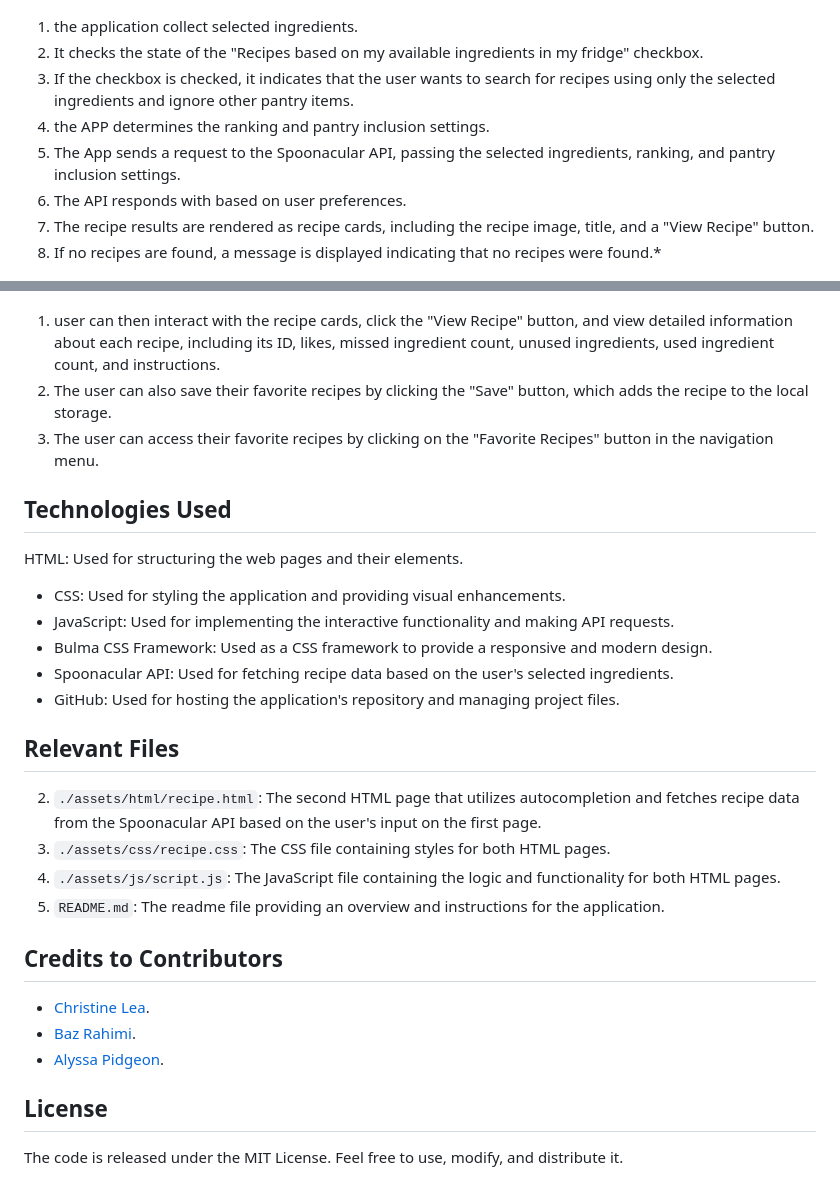
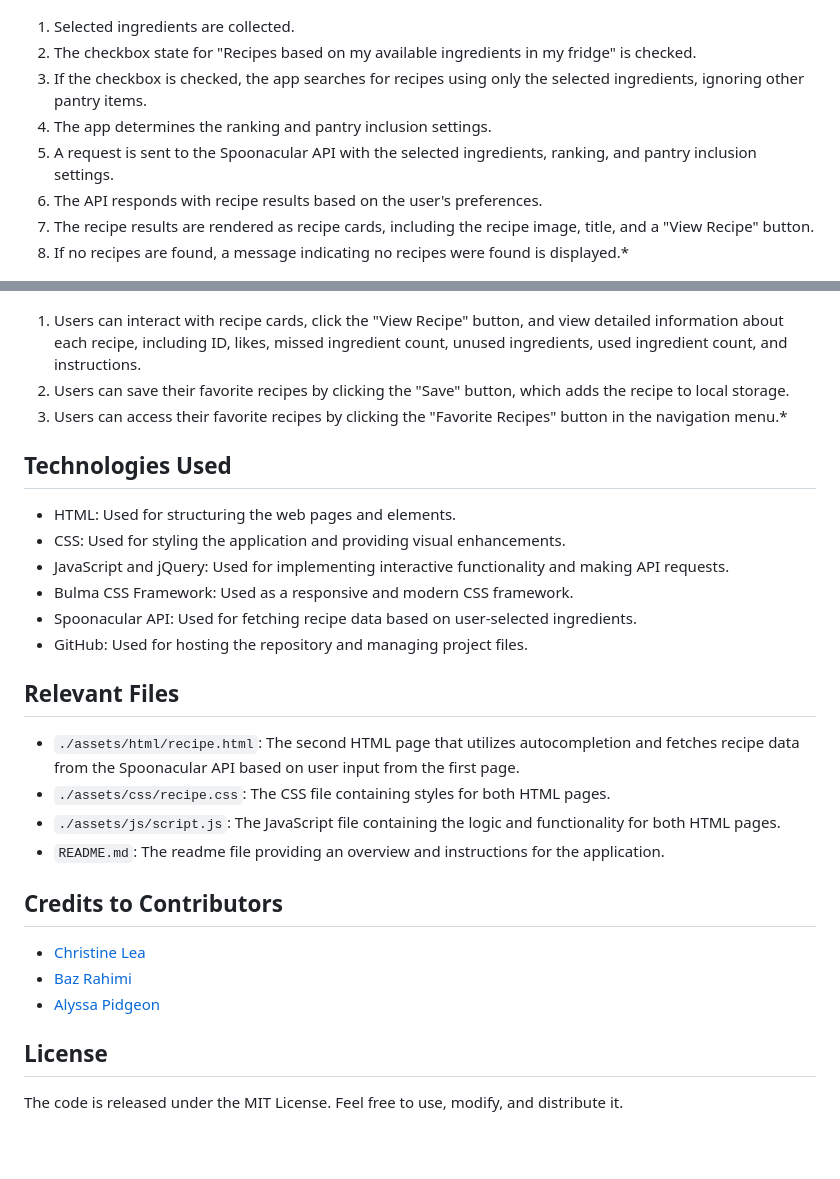
Before and after one commit to ChristineLea/All-Ready-Recipes, a Markdown page: README.md, 2 parts joined by grey strips. Drawn GitHub-style; blank space fills up the shorter version.

Commit message:
Update README.md
Please specify the API used under "Technology" section, list feature of the homePage. list all relevant files that we think assessor should not miss

```diff
--- a/README.md
+++ b/README.md
@@ -32,40 +30,39 @@ Visit the [deployed webpage](https://christinelea.github.io/All-Ready-Recipes/as
 
 ![Screenshot of the webpage](./assets/images/secondPage3.png)
 *Description:
-1. the application collect selected ingredients.
-2. It checks the state of the "Recipes based on my available ingredients in my fridge" checkbox.
-3. If the checkbox is checked, it indicates that the user wants to search for recipes using only the selected ingredients and ignore other pantry items.
-4. the APP determines the ranking and pantry inclusion settings.
-5. The App sends a request to the Spoonacular API, passing the selected ingredients, ranking, and pantry inclusion settings.
-6. The API responds with based on user preferences.
+1. Selected ingredients are collected.
+2. The checkbox state for "Recipes based on my available ingredients in my fridge" is checked.
+3. If the checkbox is checked, the app searches for recipes using only the selected ingredients, ignoring other pantry items.
+4. The app determines the ranking and pantry inclusion settings.
+5. A request is sent to the Spoonacular API with the selected ingredients, ranking, and pantry inclusion settings.
+6. The API responds with recipe results based on the user's preferences.
 7. The recipe results are rendered as recipe cards, including the recipe image, title, and a "View Recipe" button.
-8. If no recipes are found, a message is displayed indicating that no recipes were found.*
+8. If no recipes are found, a message indicating no recipes were found is displayed.*
 
 ![Screenshot of the webpage](./assets/images/secondPage4.png)
 *Description:
-1. user can then interact with the recipe cards, click the "View Recipe" button, and view detailed information about each recipe, including its ID, likes, missed ingredient count, unused ingredients, used ingredient count, and instructions.
-2. The user can also save their favorite recipes by clicking the "Save" button, which adds the recipe to the local storage.
-3. The user can access their favorite recipes by clicking on the "Favorite Recipes" button in the navigation menu.
+1. Users can interact with recipe cards, click the "View Recipe" button, and view detailed information about each recipe, including ID, likes, missed ingredient count, unused ingredients, used ingredient count, and instructions.
+2. Users can save their favorite recipes by clicking the "Save" button, which adds the recipe to local storage.
+3. Users can access their favorite recipes by clicking the "Favorite Recipes" button in the navigation menu.*
 
 ## Technologies Used
- HTML: Used for structuring the web pages and their elements.
+- HTML: Used for structuring the web pages and elements.
 - CSS: Used for styling the application and providing visual enhancements.
-- JavaScript: Used for implementing the interactive functionality and making API requests.
-- Bulma CSS Framework: Used as a CSS framework to provide a responsive and modern design.
-- Spoonacular API: Used for fetching recipe data based on the user's selected ingredients.
-- GitHub: Used for hosting the application's repository and managing project files.
+- JavaScript and jQuery: Used for implementing interactive functionality and making API requests.
+- Bulma CSS Framework: Used as a responsive and modern CSS framework.
+- Spoonacular API: Used for fetching recipe data based on user-selected ingredients.
+- GitHub: Used for hosting the repository and managing project files.
 
 ## Relevant Files
-2. `./assets/html/recipe.html`: The second HTML page that utilizes autocompletion and fetches recipe data from the Spoonacular API based on the user's input on the first page.
-3. `./assets/css/recipe.css`: The CSS file containing styles for both HTML pages.
-4. `./assets/js/script.js`: The JavaScript file containing the logic and functionality for both HTML pages.
-5. `README.md`: The readme file providing an overview and instructions for the application.
-
+- `./assets/html/recipe.html`: The second HTML page that utilizes autocompletion and fetches recipe data from the Spoonacular API based on user input from the first page.
+- `./assets/css/recipe.css`: The CSS file containing styles for both HTML pages.
+- `./assets/js/script.js`: The JavaScript file containing the logic and functionality for both HTML pages.
+- `README.md`: The readme file providing an overview and instructions for the application.
 
 ## Credits to Contributors
-- [Christine Lea](https://github.com/ChristineLea).
-- [Baz Rahimi](https://github.com/bazrahimi).
-- [Alyssa Pidgeon](https://github.com/AlyssaPidgeon).
+- [Christine Lea](https://github.com/ChristineLea)
+- [Baz Rahimi](https://github.com/bazrahimi)
+- [Alyssa Pidgeon](https://github.com/AlyssaPidgeon)
 
 ## License
 
```
Also changed, not shown: other parts of README.md (+11 -13 lines).
